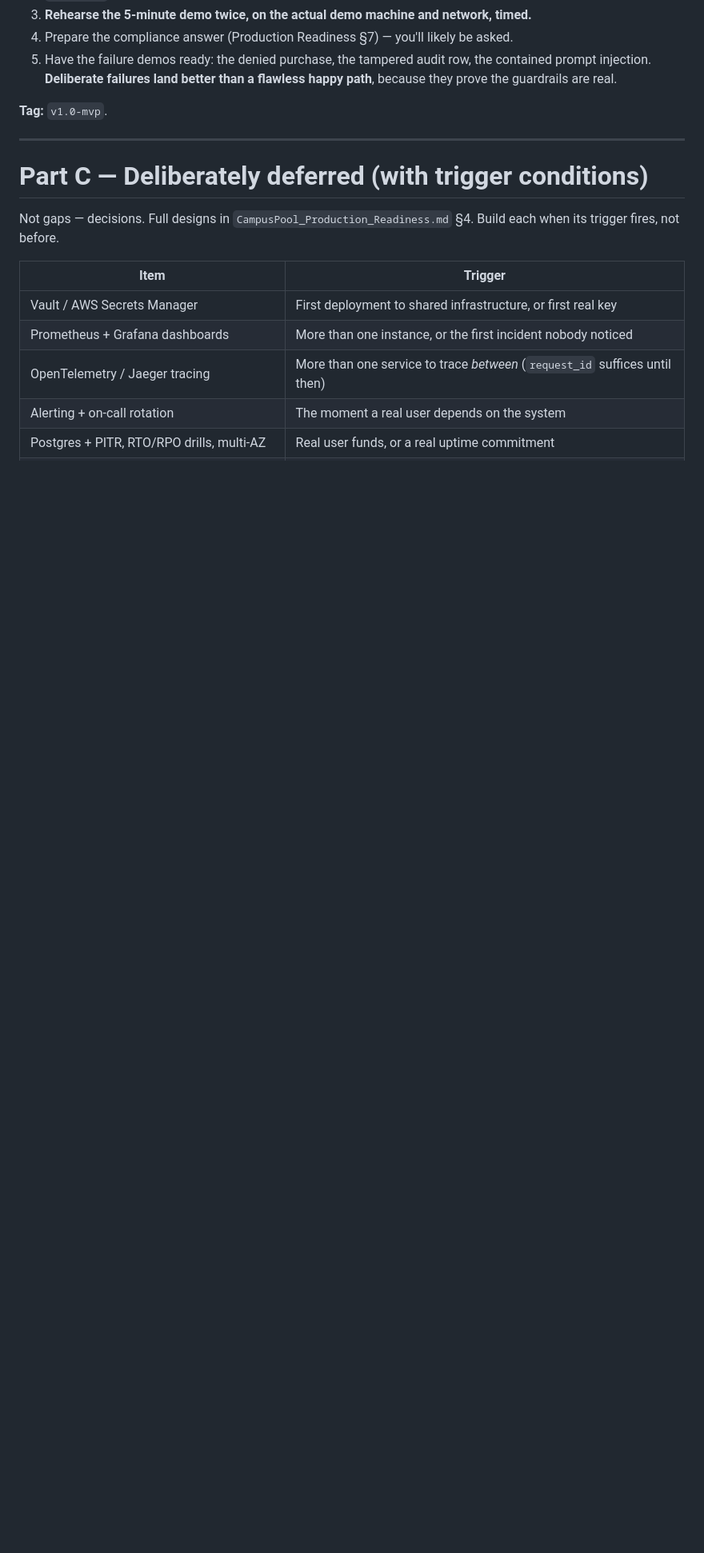
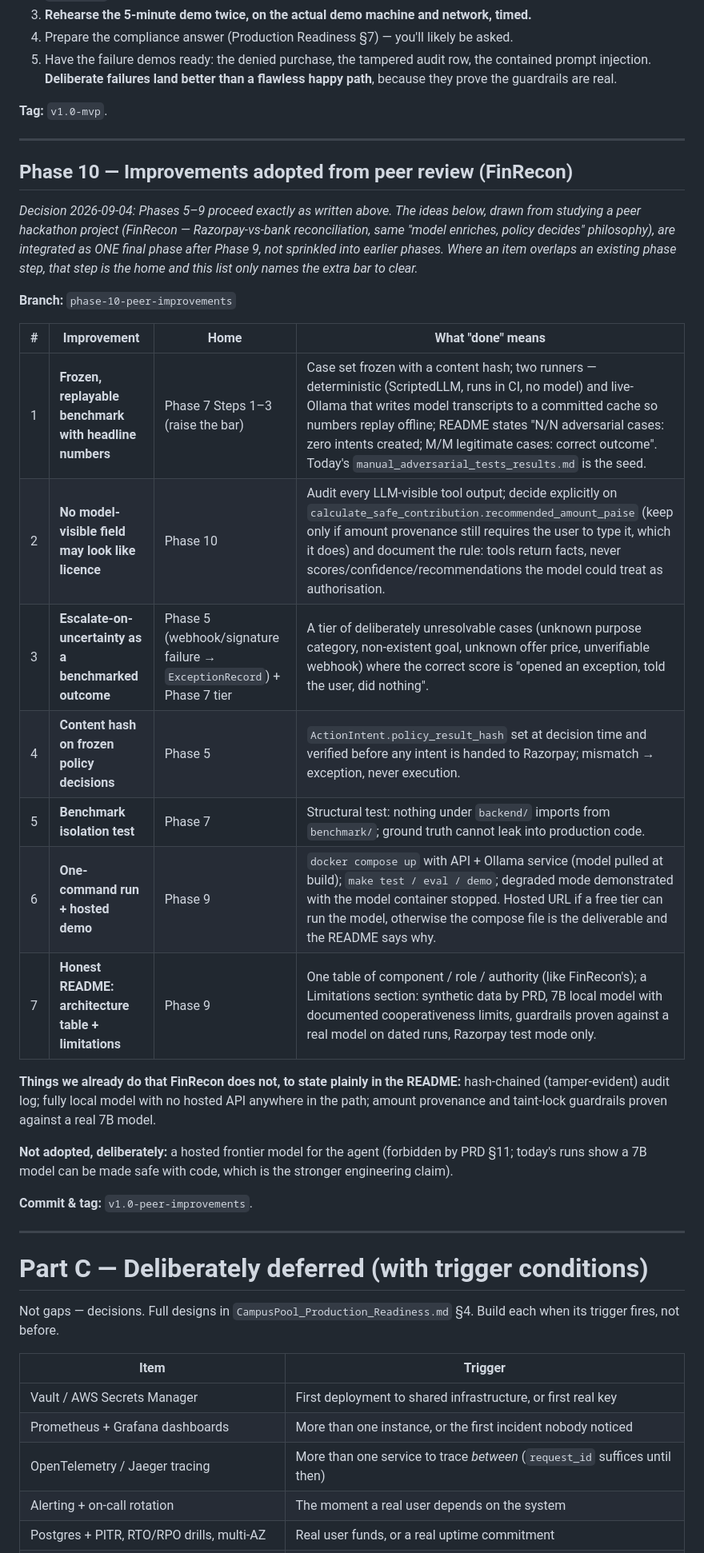
Before and after one commit to vaibhav45sktech/razorpay, a Markdown page: CampusPool_Master_Build_Plan.md, the part around the change. Shown at 80% size. Rendered like a GitHub page; blank space fills up the shorter version.

Commit message:
docs(plan): add Phase 10 - improvements adopted from peer review, after Phases 5-9
Decision 2026-09-04: the original build plan proceeds unchanged; seven
ideas drawn from a peer project (FinRecon) are integrated as one final
phase, with each item's home phase and its definition of done recorded.

Co-Authored-By: Claude Fable 5.1 <noreply@anthropic.com>
Claude-Session: https://claude.ai/code/session_016uDQaHNRBv4AajjHRqWZBh

```diff
--- a/CampusPool_Master_Build_Plan.md
+++ b/CampusPool_Master_Build_Plan.md
@@ -544,6 +544,30 @@ Part A.2, plus two specific to this phase:
 
 ---
 
+## Phase 10 — Improvements adopted from peer review (FinRecon)
+
+*Decision 2026-09-04: Phases 5–9 proceed exactly as written above. The ideas below, drawn from studying a peer hackathon project (FinRecon — Razorpay-vs-bank reconciliation, same "model enriches, policy decides" philosophy), are integrated as ONE final phase after Phase 9, not sprinkled into earlier phases. Where an item overlaps an existing phase step, that step is the home and this list only names the extra bar to clear.*
+
+**Branch:** `phase-10-peer-improvements`
+
+| # | Improvement | Home | What "done" means |
+|---|---|---|---|
+| 1 | **Frozen, replayable benchmark with headline numbers** | Phase 7 Steps 1–3 (raise the bar) | Case set frozen with a content hash; two runners — deterministic (ScriptedLLM, runs in CI, no model) and live-Ollama that writes model transcripts to a committed cache so numbers replay offline; README states "N/N adversarial cases: zero intents created; M/M legitimate cases: correct outcome". Today's `manual_adversarial_tests_results.md` is the seed. |
+| 2 | **No model-visible field may look like licence** | Phase 10 | Audit every LLM-visible tool output; decide explicitly on `calculate_safe_contribution.recommended_amount_paise` (keep only if amount provenance still requires the user to type it, which it does) and document the rule: tools return facts, never scores/confidence/recommendations the model could treat as authorisation. |
+| 3 | **Escalate-on-uncertainty as a benchmarked outcome** | Phase 5 (webhook/signature failure → `ExceptionRecord`) + Phase 7 tier | A tier of deliberately unresolvable cases (unknown purpose category, non-existent goal, unknown offer price, unverifiable webhook) where the correct score is "opened an exception, told the user, did nothing". |
+| 4 | **Content hash on frozen policy decisions** | Phase 5 | `ActionIntent.policy_result_hash` set at decision time and verified before any intent is handed to Razorpay; mismatch → exception, never execution. |
+| 5 | **Benchmark isolation test** | Phase 7 | Structural test: nothing under `backend/` imports from `benchmark/`; ground truth cannot leak into production code. |
+| 6 | **One-command run + hosted demo** | Phase 9 | `docker compose up` with API + Ollama service (model pulled at build); `make test / eval / demo`; degraded mode demonstrated with the model container stopped. Hosted URL if a free tier can run the model, otherwise the compose file is the deliverable and the README says why. |
+| 7 | **Honest README: architecture table + limitations** | Phase 9 | One table of component / role / authority (like FinRecon's); a Limitations section: synthetic data by PRD, 7B local model with documented cooperativeness limits, guardrails proven against a real model on dated runs, Razorpay test mode only. |
+
+**Things we already do that FinRecon does not, to state plainly in the README:** hash-chained (tamper-evident) audit log; fully local model with no hosted API anywhere in the path; amount provenance and taint-lock guardrails proven against a real 7B model.
+
+**Not adopted, deliberately:** a hosted frontier model for the agent (forbidden by PRD §11; today's runs show a 7B model can be made safe with code, which is the stronger engineering claim).
+
+**Commit & tag:** `v1.0-peer-improvements`.
+
+---
+
 # Part C — Deliberately deferred (with trigger conditions)
 
 Not gaps — decisions. Full designs in `CampusPool_Production_Readiness.md` §4. Build each when its trigger fires, not before.
```
